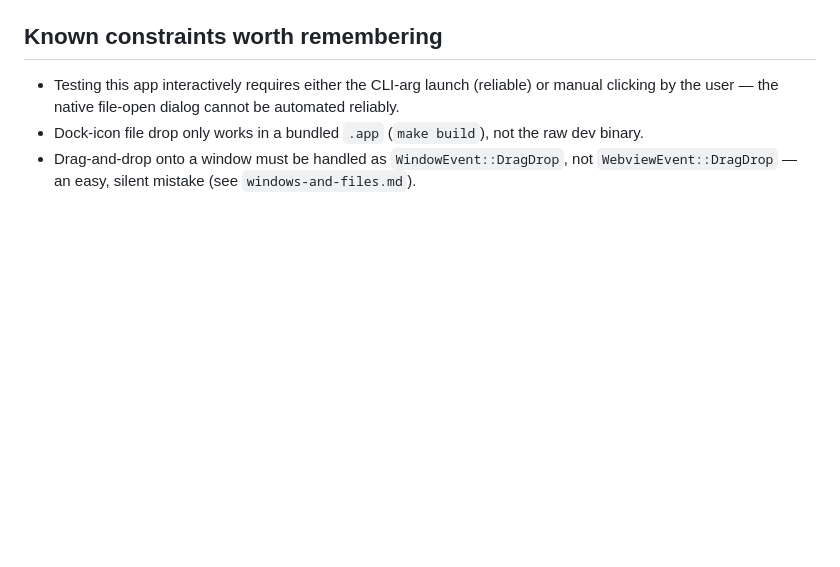
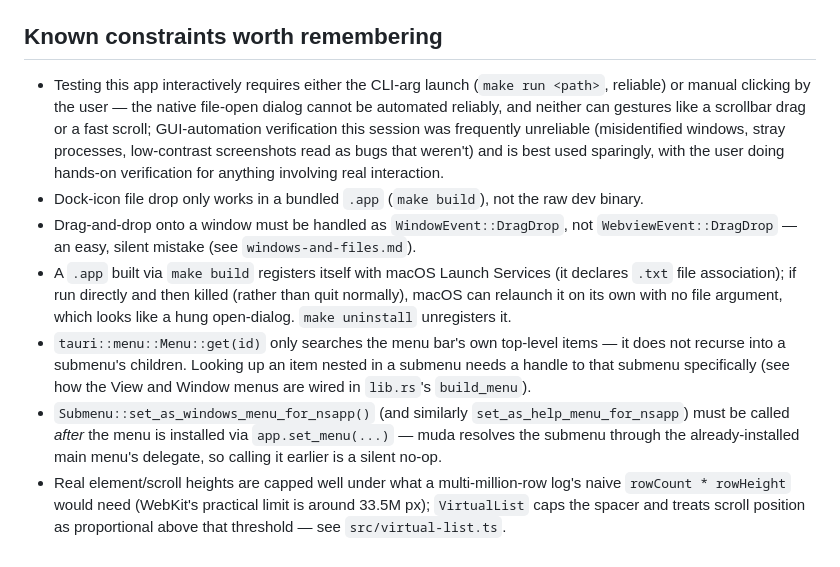
Before and after one commit to cutehax0r/parseomatic, a Markdown page: docs/status.md, the part around one of its changes. Rendered like a GitHub page; blank space fills up the shorter version.

```diff
--- a/docs/status.md
+++ b/docs/status.md
@@ -32,6 +45,10 @@ Everything past line-counting. Per `docs/planning.md`'s design (not yet implemen
 
 ## Known constraints worth remembering
 
-- Testing this app interactively requires either the CLI-arg launch (reliable) or manual clicking by the user — the native file-open dialog cannot be automated reliably.
+- Testing this app interactively requires either the CLI-arg launch (`make run <path>`, reliable) or manual clicking by the user — the native file-open dialog cannot be automated reliably, and neither can gestures like a scrollbar drag or a fast scroll; GUI-automation verification this session was frequently unreliable (misidentified windows, stray processes, low-contrast screenshots read as bugs that weren't) and is best used sparingly, with the user doing hands-on verification for anything involving real interaction.
 - Dock-icon file drop only works in a bundled `.app` (`make build`), not the raw dev binary.
 - Drag-and-drop onto a window must be handled as `WindowEvent::DragDrop`, not `WebviewEvent::DragDrop` — an easy, silent mistake (see `windows-and-files.md`).
+- A `.app` built via `make build` registers itself with macOS Launch Services (it declares `.txt` file association); if run directly and then killed (rather than quit normally), macOS can relaunch it on its own with no file argument, which looks like a hung open-dialog. `make uninstall` unregisters it.
+- `tauri::menu::Menu::get(id)` only searches the menu bar's own top-level items — it does not recurse into a submenu's children. Looking up an item nested in a submenu needs a handle to that submenu specifically (see how the View and Window menus are wired in `lib.rs`'s `build_menu`).
+- `Submenu::set_as_windows_menu_for_nsapp()` (and similarly `set_as_help_menu_for_nsapp`) must be called *after* the menu is installed via `app.set_menu(...)` — muda resolves the submenu through the already-installed main menu's delegate, so calling it earlier is a silent no-op.
+- Real element/scroll heights are capped well under what a multi-million-row log's naive `rowCount * rowHeight` would need (WebKit's practical limit is around 33.5M px); `VirtualList` caps the spacer and treats scroll position as proportional above that threshold — see `src/virtual-list.ts`.
```
Also changed, not shown: other parts of docs/status.md (+34 -21 lines), docs/planning.md (+2 -0 lines), docs/windows-and-files.md (+11 -10 lines).
